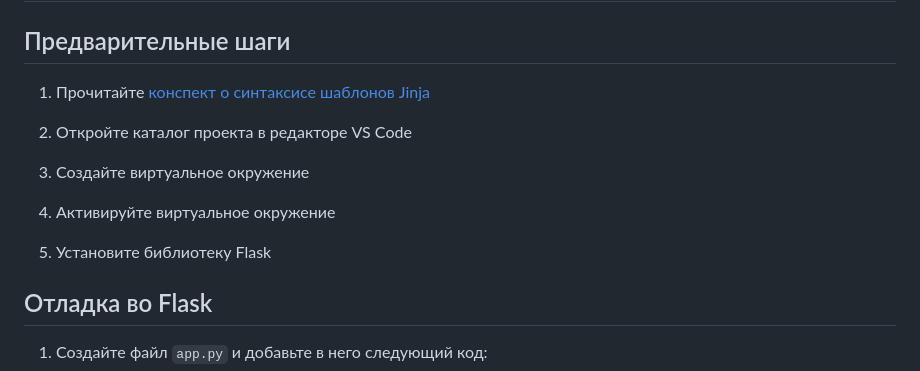
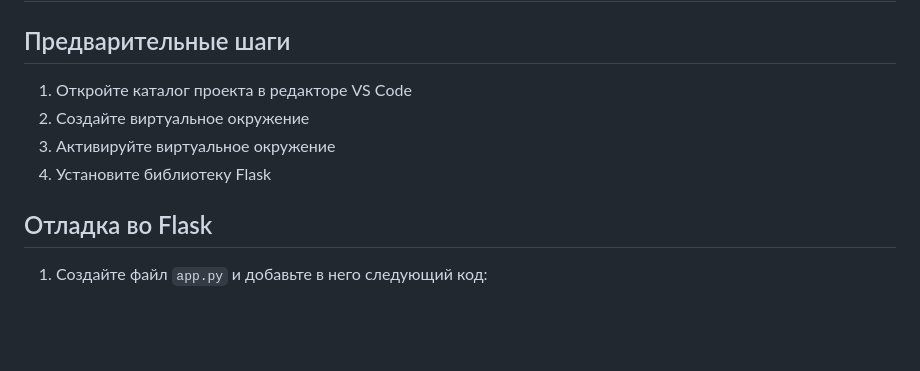
Before and after one commit to svfu-dpp-python/flask-practice2-volodya-leveryev, a Markdown page: readme.md, the part around the change. GitHub-like rendering; blank space fills up the shorter version.

Commit message:
Перенести конспект по шаблонам Jinja в Stepik

```diff
--- a/readme.md
+++ b/readme.md
@@ -2,15 +2,10 @@
 
 ## Предварительные шаги
 
-1. Прочитайте [конспект о синтаксисе шаблонов Jinja](./jinja.md)
-
-2. Откройте каталог проекта в редакторе VS Code
-
-3. Создайте виртуальное окружение
-
-4. Активируйте виртуальное окружение
-
-5. Установите библиотеку Flask
+1. Откройте каталог проекта в редакторе VS Code
+2. Создайте виртуальное окружение
+3. Активируйте виртуальное окружение
+4. Установите библиотеку Flask
 
 ## Отладка во Flask
 
```
Also changed, not shown: jinja.md (deleted, +0 -109 lines).
